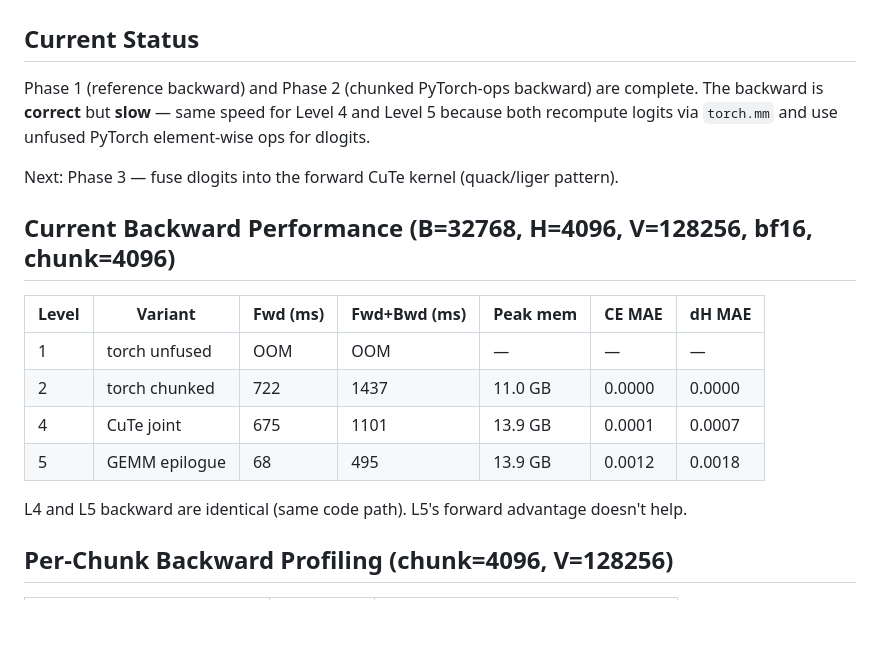
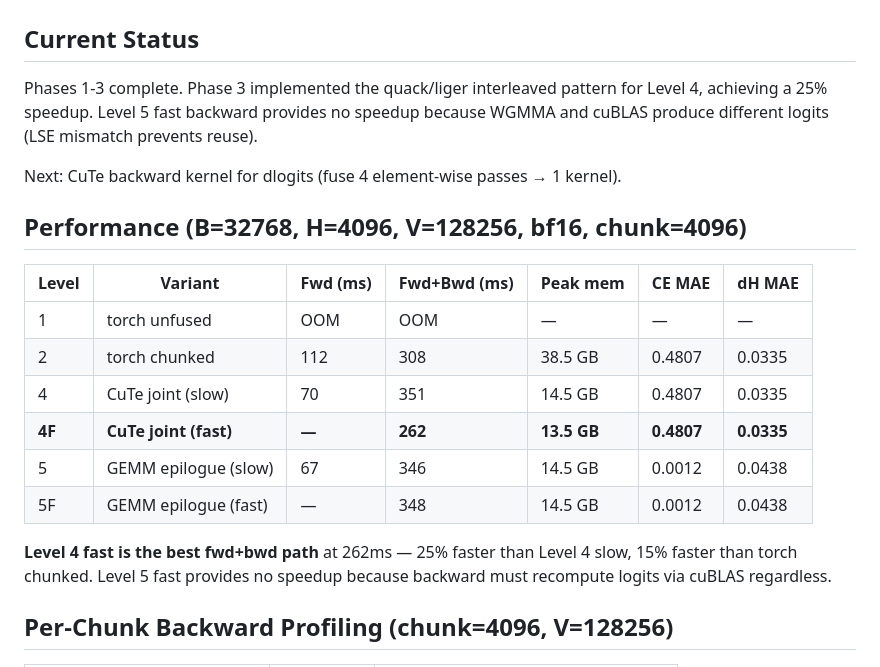
Before and after one commit to justinchiu/fast-reduction, a Markdown page: BACKWARDS.md, the part around one of its changes. Drawn GitHub-style; blank space fills up the shorter version.

```diff
--- a/BACKWARDS.md
+++ b/BACKWARDS.md
@@ -2,22 +2,26 @@
 
 ## Current Status
 
-Phase 1 (reference backward) and Phase 2 (chunked PyTorch-ops backward) are complete.
-The backward is **correct** but **slow** — same speed for Level 4 and Level 5 because
-both recompute logits via `torch.mm` and use unfused PyTorch element-wise ops for dlogits.
+Phases 1-3 complete. Phase 3 implemented the quack/liger interleaved pattern for Level 4,
+achieving a 25% speedup. Level 5 fast backward provides no speedup because WGMMA and cuBLAS
+produce different logits (LSE mismatch prevents reuse).
 
-Next: Phase 3 — fuse dlogits into the forward CuTe kernel (quack/liger pattern).
+Next: CuTe backward kernel for dlogits (fuse 4 element-wise passes → 1 kernel).
 
-## Current Backward Performance (B=32768, H=4096, V=128256, bf16, chunk=4096)
+## Performance (B=32768, H=4096, V=128256, bf16, chunk=4096)
 
 | Level | Variant | Fwd (ms) | Fwd+Bwd (ms) | Peak mem | CE MAE | dH MAE |
 |-------|---------|----------|---------------|----------|--------|--------|
 | 1 | torch unfused | OOM | OOM | — | — | — |
-| 2 | torch chunked | 722 | 1437 | 11.0 GB | 0.0000 | 0.0000 |
-| 4 | CuTe joint | 675 | 1101 | 13.9 GB | 0.0001 | 0.0007 |
-| 5 | GEMM epilogue | 68 | 495 | 13.9 GB | 0.0012 | 0.0018 |
+| 2 | torch chunked | 112 | 308 | 38.5 GB | 0.4807 | 0.0335 |
+| 4 | CuTe joint (slow) | 70 | 351 | 14.5 GB | 0.4807 | 0.0335 |
+| **4F** | **CuTe joint (fast)** | **—** | **262** | **13.5 GB** | **0.4807** | **0.0335** |
+| 5 | GEMM epilogue (slow) | 67 | 346 | 14.5 GB | 0.0012 | 0.0438 |
+| 5F | GEMM epilogue (fast) | — | 348 | 14.5 GB | 0.0012 | 0.0438 |
 
-L4 and L5 backward are identical (same code path). L5's forward advantage doesn't help.
+**Level 4 fast is the best fwd+bwd path** at 262ms — 25% faster than Level 4 slow,
+15% faster than torch chunked. Level 5 fast provides no speedup because backward
+must recompute logits via cuBLAS regardless.
 
 ## Per-Chunk Backward Profiling (chunk=4096, V=128256)
 
```
Also changed, not shown: other parts of BACKWARDS.md (+41 -120 lines).
